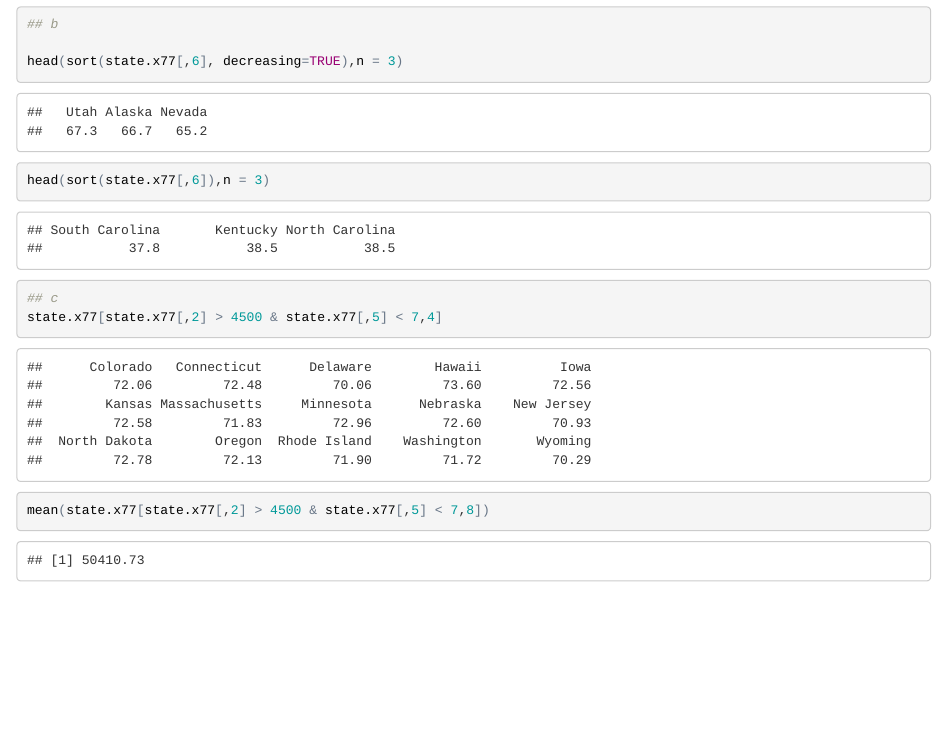
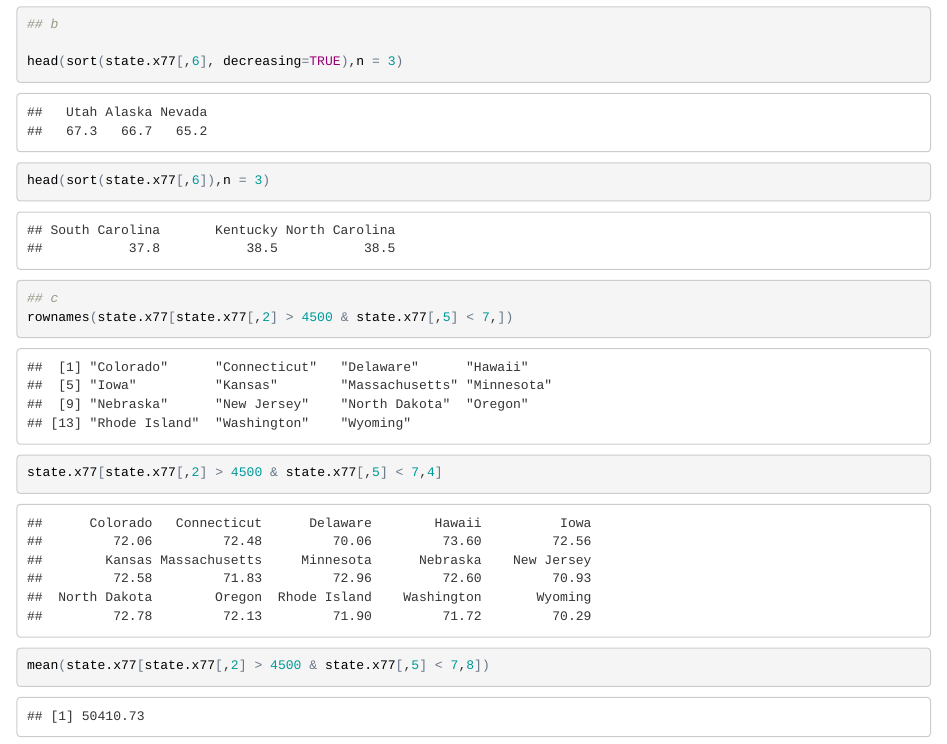
Before and after one commit to nvenkataraman1/RProgrammingWorkshop, an R Markdown document (sessions/w3/codingexercises/Solutions.Rmd): the page in a window 1100 px wide, from 2690 px down. The pictures show the output file sessions/w3/codingexercises/Solutions.html that the author committed with the source, opened offline.

Commit message:
added Q2.3 a update

```diff
--- a/sessions/w3/codingexercises/Solutions.Rmd
+++ b/sessions/w3/codingexercises/Solutions.Rmd
@@ -45,6 +45,8 @@ head(sort(state.x77[,6], decreasing=TRUE),n = 3)
 head(sort(state.x77[,6]),n = 3)
 
 ## c
+rownames(state.x77[state.x77[,2] > 4500 & state.x77[,5] < 7,])
+
 state.x77[state.x77[,2] > 4500 & state.x77[,5] < 7,4]
 
 mean(state.x77[state.x77[,2] > 4500 & state.x77[,5] < 7,8])
```
Also changed, not shown: sessions/w3/codingexercises/Solutions.html.
